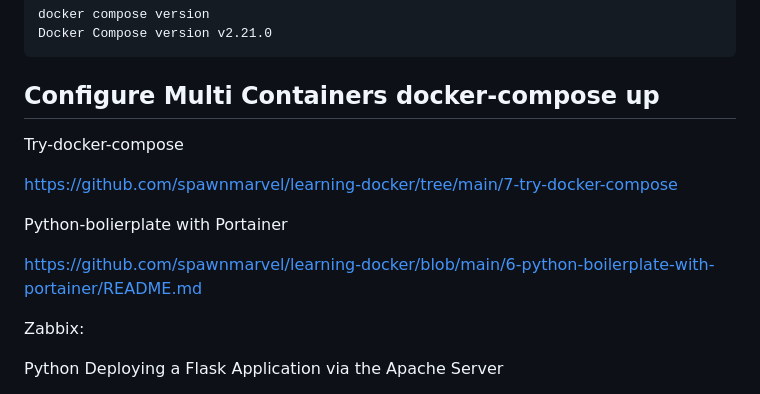
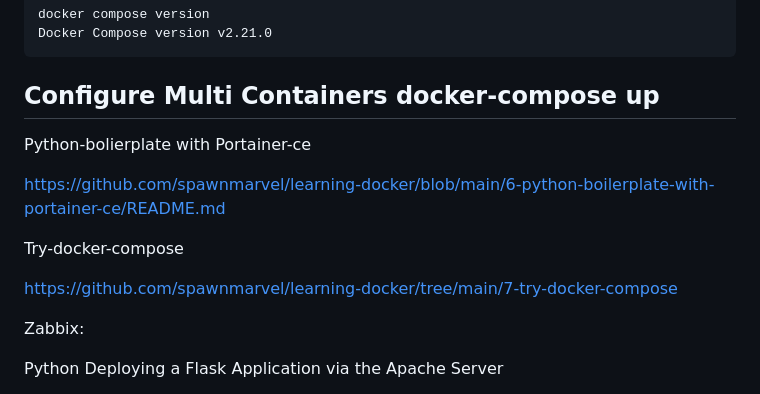
Before and after one commit to spawnmarvel/learning-docker, a Markdown page: README.md, the part around the change. Drawn GitHub-style.

Commit message:
portainer ce

```diff
--- a/README.md
+++ b/README.md
@@ -361,13 +361,14 @@ Docker Compose version v2.21.0
 
 ## Configure Multi Containers docker-compose up
 
+Python-bolierplate with Portainer-ce
+
+https://github.com/spawnmarvel/learning-docker/blob/main/6-python-boilerplate-with-portainer-ce/README.md
+
 Try-docker-compose
 
 https://github.com/spawnmarvel/learning-docker/tree/main/7-try-docker-compose
 
-Python-bolierplate with Portainer
-
-https://github.com/spawnmarvel/learning-docker/blob/main/6-python-boilerplate-with-portainer/README.md
 
 Zabbix:
 
```
Also changed, not shown: 7-python-boilerplate-with-portainer-ce/README.md (renamed from 7-python-boilerplate-with-portainer/README.md).
